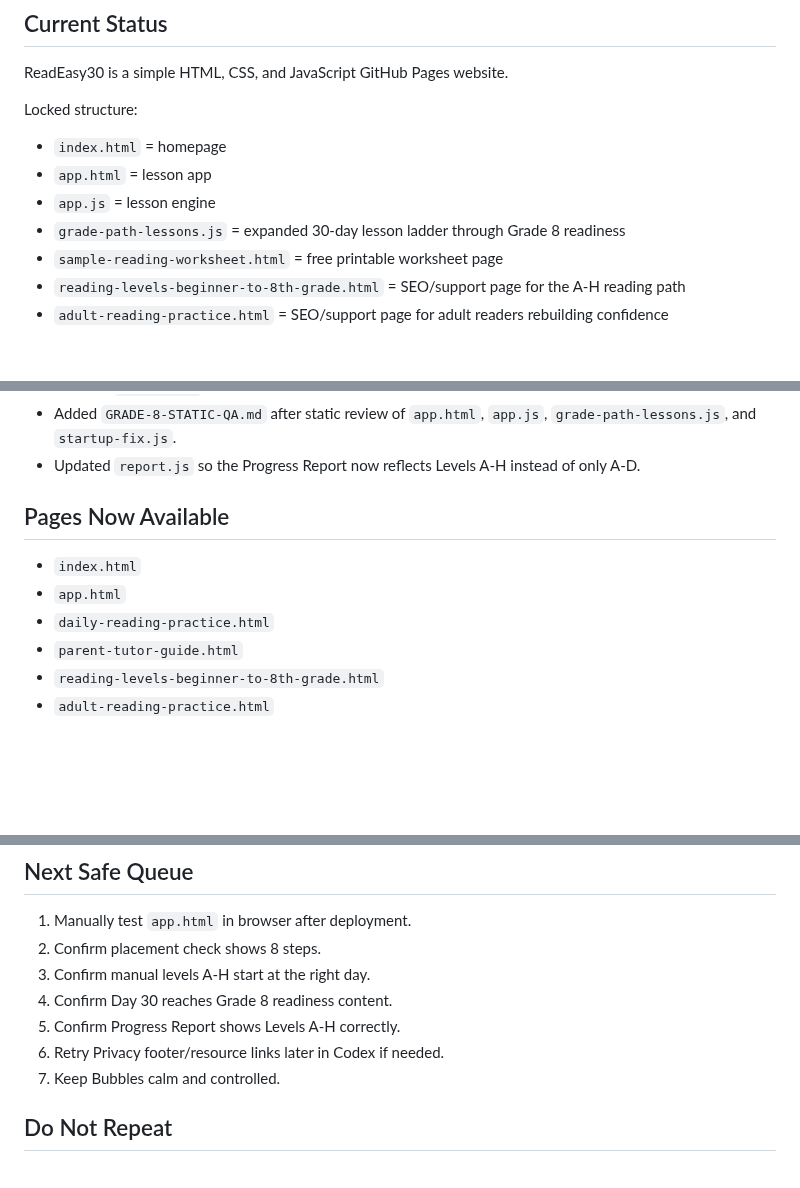
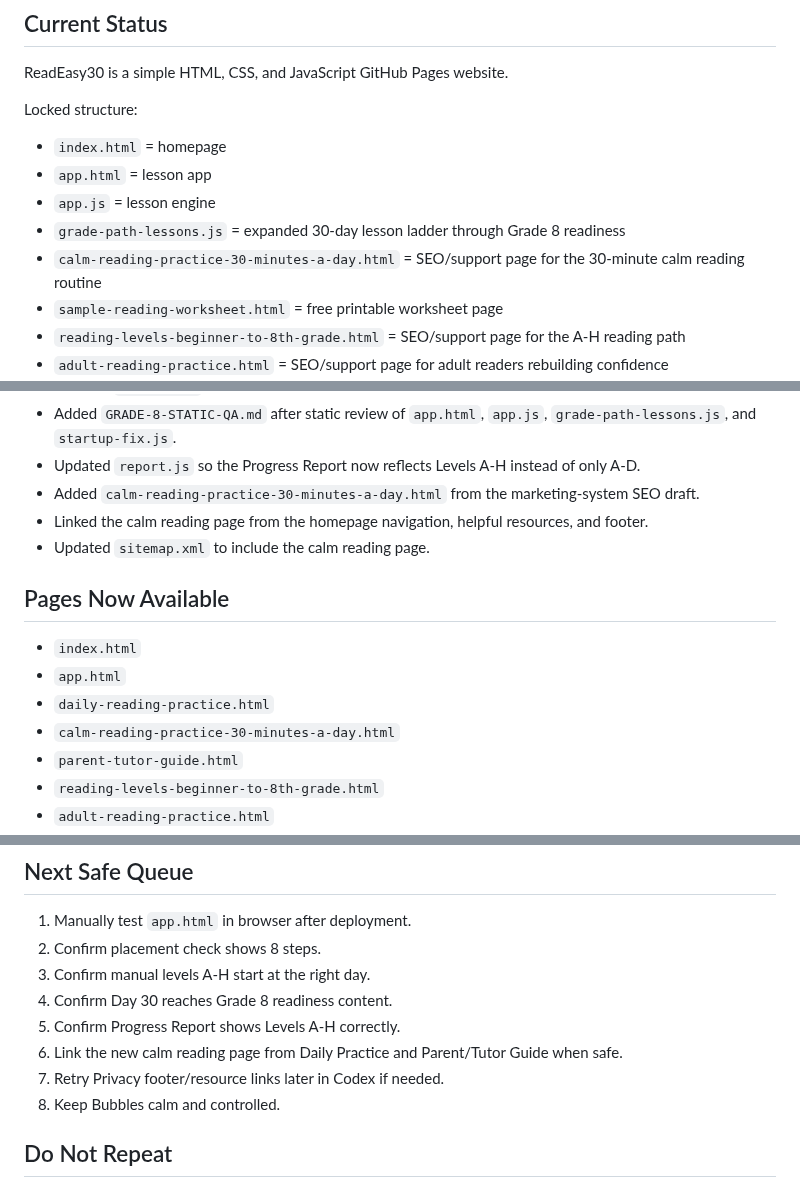
Before and after one commit to Readeasy30/readeasy30.com, a Markdown page: PROJECT-STATUS.md, 3 parts joined by grey strips. Drawn GitHub-style; blank space fills up the shorter version.

Commit message:
Record calm reading SEO page

```diff
--- a/PROJECT-STATUS.md
+++ b/PROJECT-STATUS.md
@@ -12,6 +12,7 @@ Locked structure:
 - `app.html` = lesson app
 - `app.js` = lesson engine
 - `grade-path-lessons.js` = expanded 30-day lesson ladder through Grade 8 readiness
+- `calm-reading-practice-30-minutes-a-day.html` = SEO/support page for the 30-minute calm reading routine
 - `sample-reading-worksheet.html` = free printable worksheet page
 - `reading-levels-beginner-to-8th-grade.html` = SEO/support page for the A-H reading path
 - `adult-reading-practice.html` = SEO/support page for adult readers rebuilding confidence
@@ -96,12 +97,16 @@ Completed on 2026-05-28:
 - Updated `terms.html` footer links to include the current resource cluster.
 - Added `GRADE-8-STATIC-QA.md` after static review of `app.html`, `app.js`, `grade-path-lessons.js`, and `startup-fix.js`.
 - Updated `report.js` so the Progress Report now reflects Levels A-H instead of only A-D.
+- Added `calm-reading-practice-30-minutes-a-day.html` from the marketing-system SEO draft.
+- Linked the calm reading page from the homepage navigation, helpful resources, and footer.
+- Updated `sitemap.xml` to include the calm reading page.
 
 ## Pages Now Available
 
 - `index.html`
 - `app.html`
 - `daily-reading-practice.html`
+- `calm-reading-practice-30-minutes-a-day.html`
 - `parent-tutor-guide.html`
 - `reading-levels-beginner-to-8th-grade.html`
 - `adult-reading-practice.html`
@@ -167,8 +172,9 @@ Updating `privacy.html` footer links was blocked twice by connector safety check
 3. Confirm manual levels A-H start at the right day.
 4. Confirm Day 30 reaches Grade 8 readiness content.
 5. Confirm Progress Report shows Levels A-H correctly.
-6. Retry Privacy footer/resource links later in Codex if needed.
-7. Keep Bubbles calm and controlled.
+6. Link the new calm reading page from Daily Practice and Parent/Tutor Guide when safe.
+7. Retry Privacy footer/resource links later in Codex if needed.
+8. Keep Bubbles calm and controlled.
 
 ## Do Not Repeat
 
```
